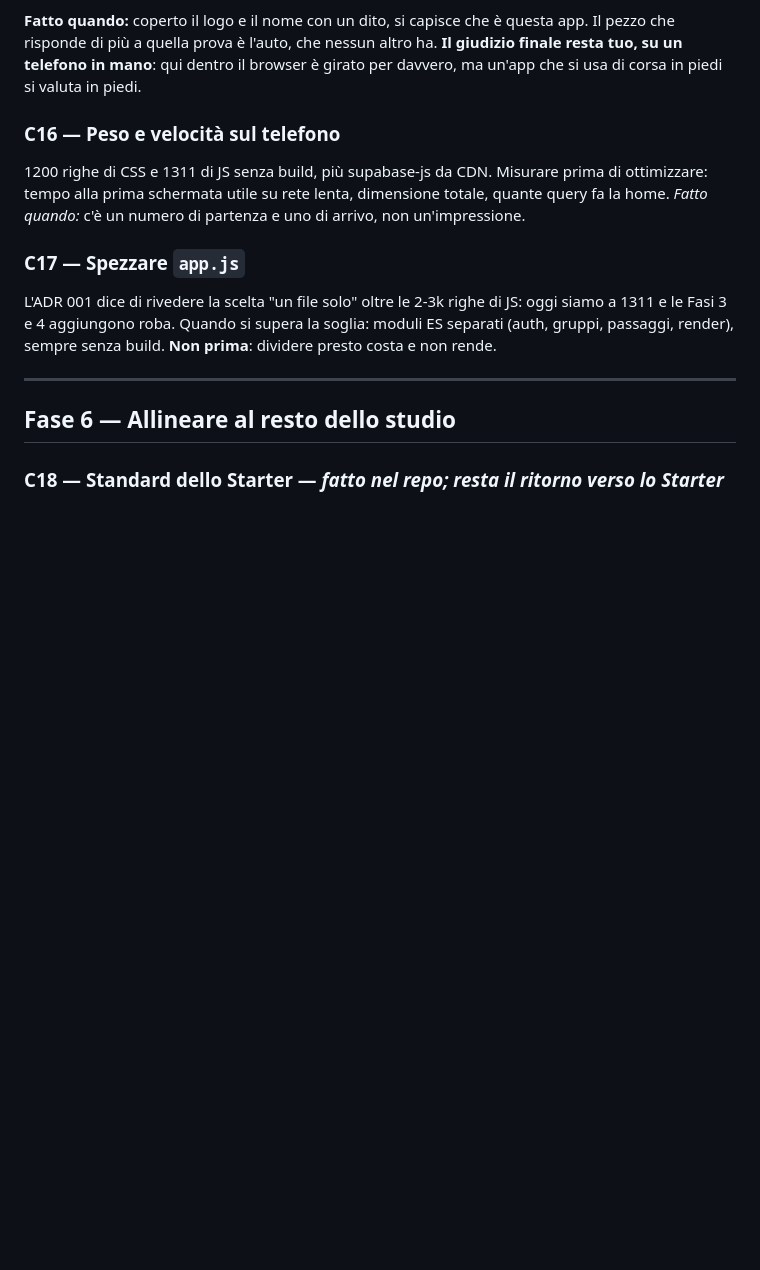
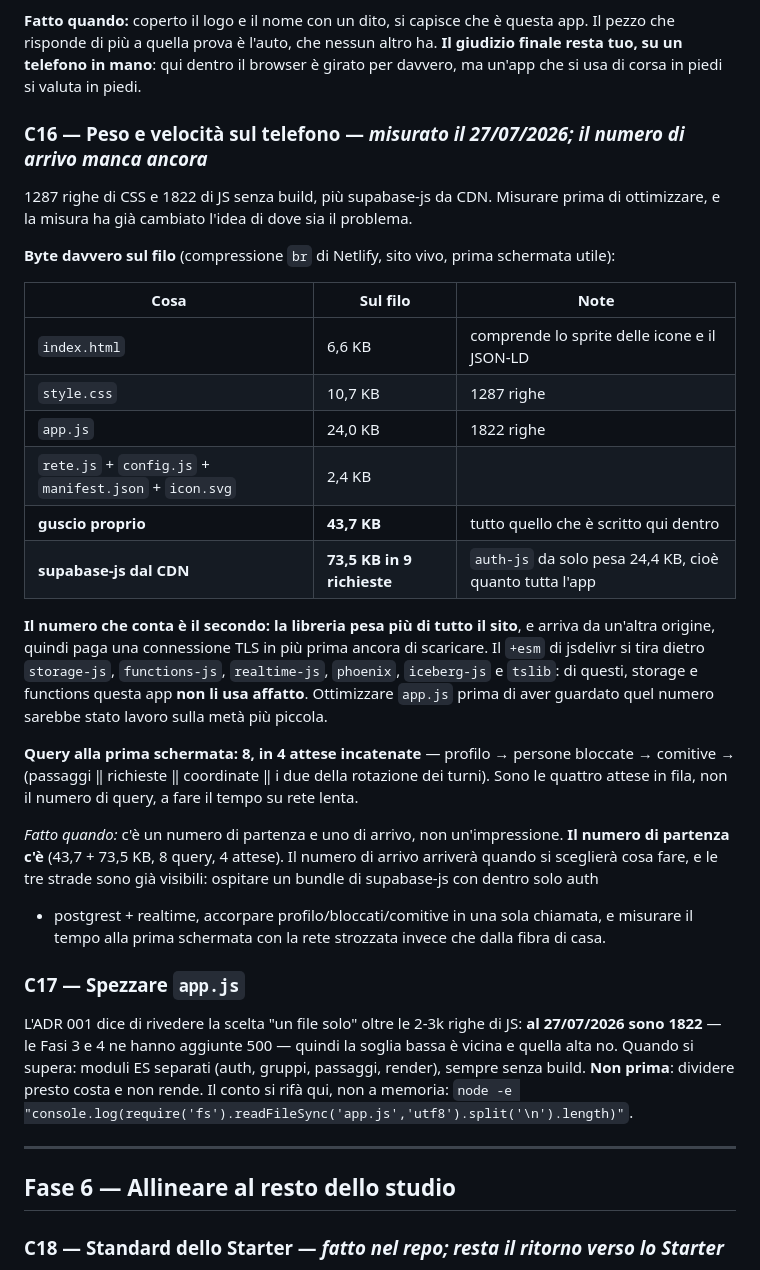
Before and after one commit to Paggio04/posti, a Markdown page: docs/ROADMAP.md, the part around the change. Drawn GitHub-style; blank space fills up the shorter version.

Commit message:
C16: il numero di partenza, e non era dove lo cercavo
«Misurare prima di ottimizzare» era già scritto nel cantiere; mancava la
misura. Fatta sul sito vivo, contando i byte davvero sul filo (la compressione
br di Netlify) invece delle dimensioni dei file.

Il guscio scritto da noi — HTML, CSS, app.js, il resto — sta in 43,7 KB.
supabase-js preso dal CDN ne pesa 73,5, in nove richieste verso un'altra
origine: più di tutto il sito messo insieme, e auth-js da solo (24,4 KB) pesa
quanto app.js intero. Fra quei nove moduli ci sono storage-js e functions-js,
che questa app non usa affatto.

Quindi: limare app.js sarebbe stato lavoro sulla metà più piccola. Il numero
serviva proprio a questo.

Contate anche le query della prima schermata: 8, ma in 4 attese incatenate
(profilo, poi bloccati, poi comitive, poi tutto il resto in parallelo). Su rete
lenta è la catena a fare il tempo, non il numero.

Aggiornato anche C17 con il conto vero delle righe di app.js: 1822, non 1311.
La soglia dell'ADR 001 resta lontana, ma il numero scritto era di due fasi fa.

Co-Authored-By: Claude Opus 5 <noreply@anthropic.com>

```diff
--- a/docs/ROADMAP.md
+++ b/docs/ROADMAP.md
@@ -618,15 +618,43 @@ risponde di più a quella prova è l'auto, che nessun altro ha. **Il giudizio fi
 telefono in mano**: qui dentro il browser è girato per davvero, ma un'app che si usa di corsa in
 piedi si valuta in piedi.
 
-### C16 — Peso e velocità sul telefono
-1200 righe di CSS e 1311 di JS senza build, più supabase-js da CDN. Misurare prima di ottimizzare:
-tempo alla prima schermata utile su rete lenta, dimensione totale, quante query fa la home.
-*Fatto quando:* c'è un numero di partenza e uno di arrivo, non un'impressione.
+### C16 — Peso e velocità sul telefono — *misurato il 27/07/2026; il numero di arrivo manca ancora*
+1287 righe di CSS e 1822 di JS senza build, più supabase-js da CDN. Misurare prima di ottimizzare, e
+la misura ha già cambiato l'idea di dove sia il problema.
+
+**Byte davvero sul filo** (compressione `br` di Netlify, sito vivo, prima schermata utile):
+
+| Cosa | Sul filo | Note |
+|---|---|---|
+| `index.html` | 6,6 KB | comprende lo sprite delle icone e il JSON-LD |
+| `style.css` | 10,7 KB | 1287 righe |
+| `app.js` | 24,0 KB | 1822 righe |
+| `rete.js` + `config.js` + `manifest.json` + `icon.svg` | 2,4 KB | |
+| **guscio proprio** | **43,7 KB** | tutto quello che è scritto qui dentro |
+| **supabase-js dal CDN** | **73,5 KB in 9 richieste** | `auth-js` da solo pesa 24,4 KB, cioè quanto tutta l'app |
+
+**Il numero che conta è il secondo: la libreria pesa più di tutto il sito**, e arriva da un'altra
+origine, quindi paga una connessione TLS in più prima ancora di scaricare. Il `+esm` di jsdelivr si
+tira dietro `storage-js`, `functions-js`, `realtime-js`, `phoenix`, `iceberg-js` e `tslib`: di
+questi, storage e functions questa app **non li usa affatto**. Ottimizzare `app.js` prima di aver
+guardato quel numero sarebbe stato lavoro sulla metà più piccola.
+
+**Query alla prima schermata: 8, in 4 attese incatenate** — profilo → persone bloccate → comitive →
+(passaggi ‖ richieste ‖ coordinate ‖ i due della rotazione dei turni). Sono le quattro attese in
+fila, non il numero di query, a fare il tempo su rete lenta.
+
+*Fatto quando:* c'è un numero di partenza e uno di arrivo, non un'impressione. **Il numero di
+partenza c'è** (43,7 + 73,5 KB, 8 query, 4 attese). Il numero di arrivo arriverà quando si sceglierà
+cosa fare, e le tre strade sono già visibili: ospitare un bundle di supabase-js con dentro solo auth
++ postgrest + realtime, accorpare profilo/bloccati/comitive in una sola chiamata, e misurare il
+tempo alla prima schermata con la rete strozzata invece che dalla fibra di casa.
 
 ### C17 — Spezzare `app.js`
-L'ADR 001 dice di rivedere la scelta "un file solo" oltre le 2-3k righe di JS: oggi siamo a 1311 e
-le Fasi 3 e 4 aggiungono roba. Quando si supera la soglia: moduli ES separati (auth, gruppi,
-passaggi, render), sempre senza build. **Non prima**: dividere presto costa e non rende.
+L'ADR 001 dice di rivedere la scelta "un file solo" oltre le 2-3k righe di JS: **al 27/07/2026 sono
+1822** — le Fasi 3 e 4 ne hanno aggiunte 500 — quindi la soglia bassa è vicina e quella alta no.
+Quando si supera: moduli ES separati (auth, gruppi, passaggi, render), sempre senza build. **Non
+prima**: dividere presto costa e non rende. Il conto si rifà qui, non a memoria:
+`node -e "console.log(require('fs').readFileSync('app.js','utf8').split('\n').length)"`.
 
 ---
 
```
